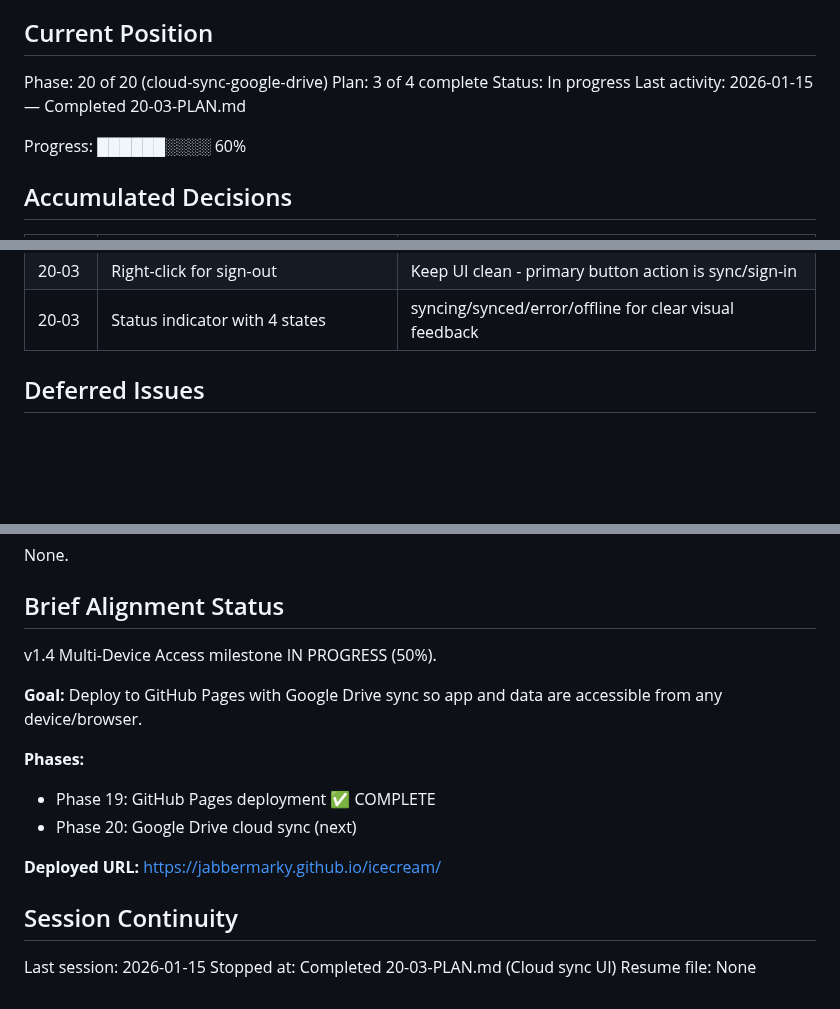
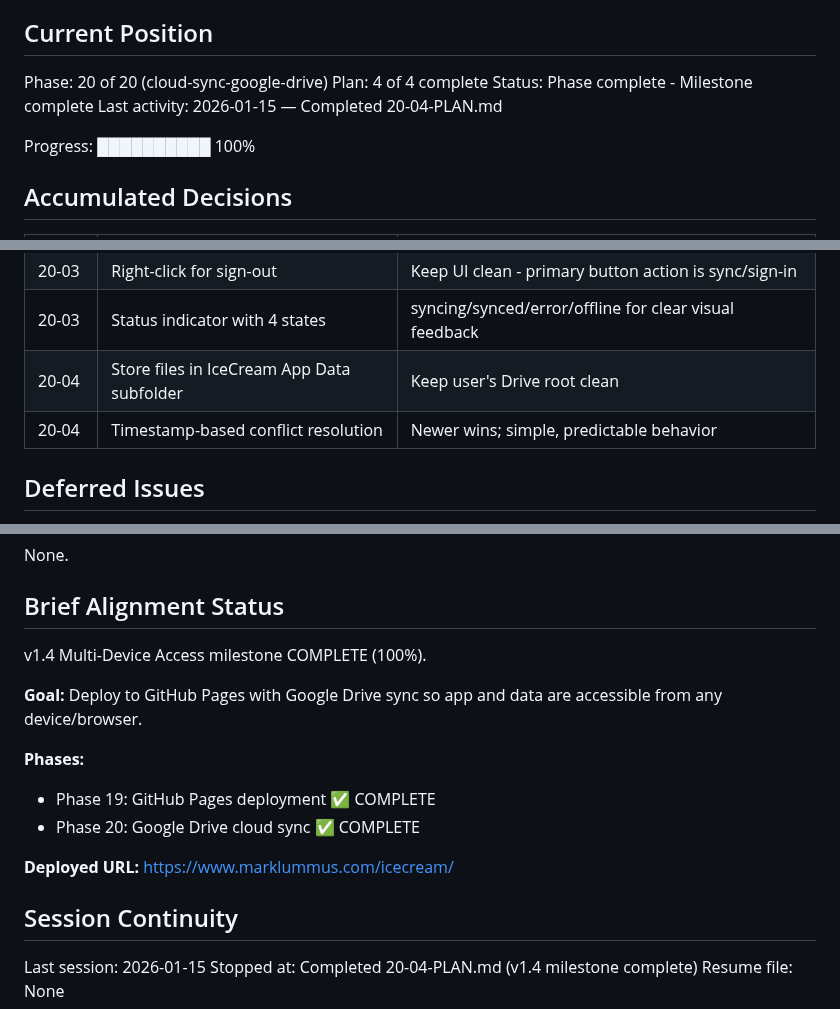
Before and after one commit to jabbermarky/icecream, a Markdown page: .planning/STATE.md, 3 parts joined by grey strips. Rendered like a GitHub page; blank space fills up the shorter version.

Commit message:
docs(20-04): complete bidirectional sync integration plan
Tasks completed: 3/3
- Create sync-manager.js module
- Integrate sync manager into app.js
- Human verification (OAuth, sync working on iPad)

SUMMARY: .planning/phases/20-cloud-sync-google-drive/20-04-SUMMARY.md

v1.4 Multi-Device Access milestone COMPLETE

```diff
--- a/.planning/STATE.md
+++ b/.planning/STATE.md
@@ -10,11 +10,11 @@ See: .planning/PROJECT.md (updated 2026-01-15)
 ## Current Position
 
 Phase: 20 of 20 (cloud-sync-google-drive)
-Plan: 3 of 4 complete
-Status: In progress
-Last activity: 2026-01-15 — Completed 20-03-PLAN.md
+Plan: 4 of 4 complete
+Status: Phase complete - Milestone complete
+Last activity: 2026-01-15 — Completed 20-04-PLAN.md
 
-Progress: ██████░░░░ 60%
+Progress: ██████████ 100%
 
 ## Accumulated Decisions
 
@@ -51,6 +51,8 @@ Progress: ██████░░░░ 60%
 | 19 | Relative paths in webmanifest | Icons in same directory, use filenames for subdirectory compatibility |
 | 20-03 | Right-click for sign-out | Keep UI clean - primary button action is sync/sign-in |
 | 20-03 | Status indicator with 4 states | syncing/synced/error/offline for clear visual feedback |
+| 20-04 | Store files in IceCream App Data subfolder | Keep user's Drive root clean |
+| 20-04 | Timestamp-based conflict resolution | Newer wins; simple, predictable behavior |
 
 ## Deferred Issues
 
@@ -73,18 +75,18 @@ None.
 
 ## Brief Alignment Status
 
-v1.4 Multi-Device Access milestone IN PROGRESS (50%).
+v1.4 Multi-Device Access milestone COMPLETE (100%).
 
 **Goal:** Deploy to GitHub Pages with Google Drive sync so app and data are accessible from any device/browser.
 
 **Phases:**
 - Phase 19: GitHub Pages deployment ✅ COMPLETE
-- Phase 20: Google Drive cloud sync (next)
+- Phase 20: Google Drive cloud sync ✅ COMPLETE
 
-**Deployed URL:** https://jabbermarky.github.io/icecream/
+**Deployed URL:** https://www.marklummus.com/icecream/
 
 ## Session Continuity
 
 Last session: 2026-01-15
-Stopped at: Completed 20-03-PLAN.md (Cloud sync UI)
+Stopped at: Completed 20-04-PLAN.md (v1.4 milestone complete)
 Resume file: None
```
Also changed, not shown: .planning/ROADMAP.md (+5 -5 lines), 1 other file.
